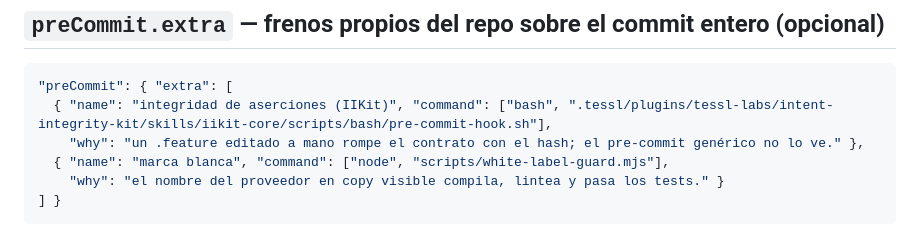
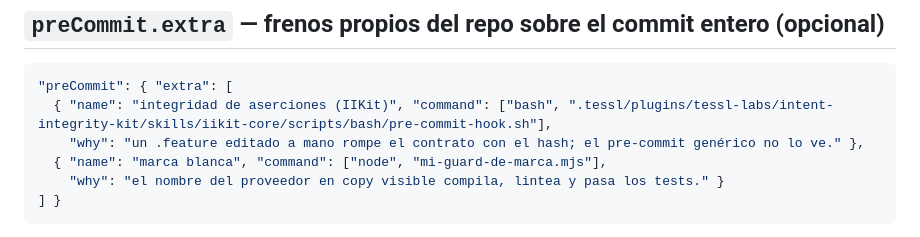
Before and after one commit to raalzate/agent-harness, a Markdown page: docs/config-reference.md, the part around the change. Drawn GitHub-style.

Commit message:
docs(config-reference): el ejemplo de preCommit.extra no cita una ruta del repo
Refs #42

````diff
--- a/docs/config-reference.md
+++ b/docs/config-reference.md
@@ -534,7 +534,7 @@ máquina del desarrollador y en CI lo reporta como **omitido**, nunca como pasad
 "preCommit": { "extra": [
   { "name": "integridad de aserciones (IIKit)", "command": ["bash", ".tessl/plugins/tessl-labs/intent-integrity-kit/skills/iikit-core/scripts/bash/pre-commit-hook.sh"],
     "why": "un .feature editado a mano rompe el contrato con el hash; el pre-commit genérico no lo ve." },
-  { "name": "marca blanca", "command": ["node", "scripts/white-label-guard.mjs"],
+  { "name": "marca blanca", "command": ["node", "mi-guard-de-marca.mjs"],
     "why": "el nombre del proveedor en copy visible compila, lintea y pasa los tests." }
 ] }
 ```
````
